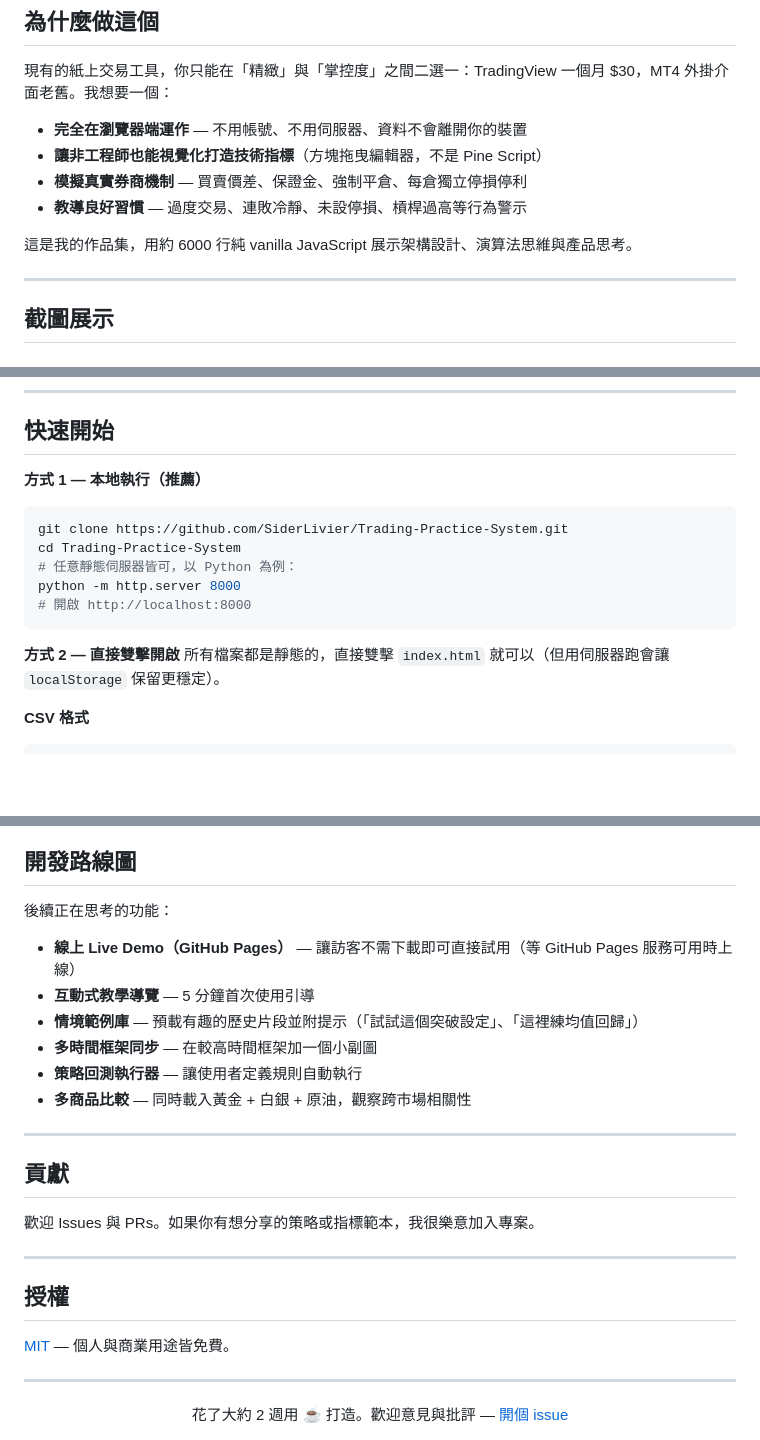
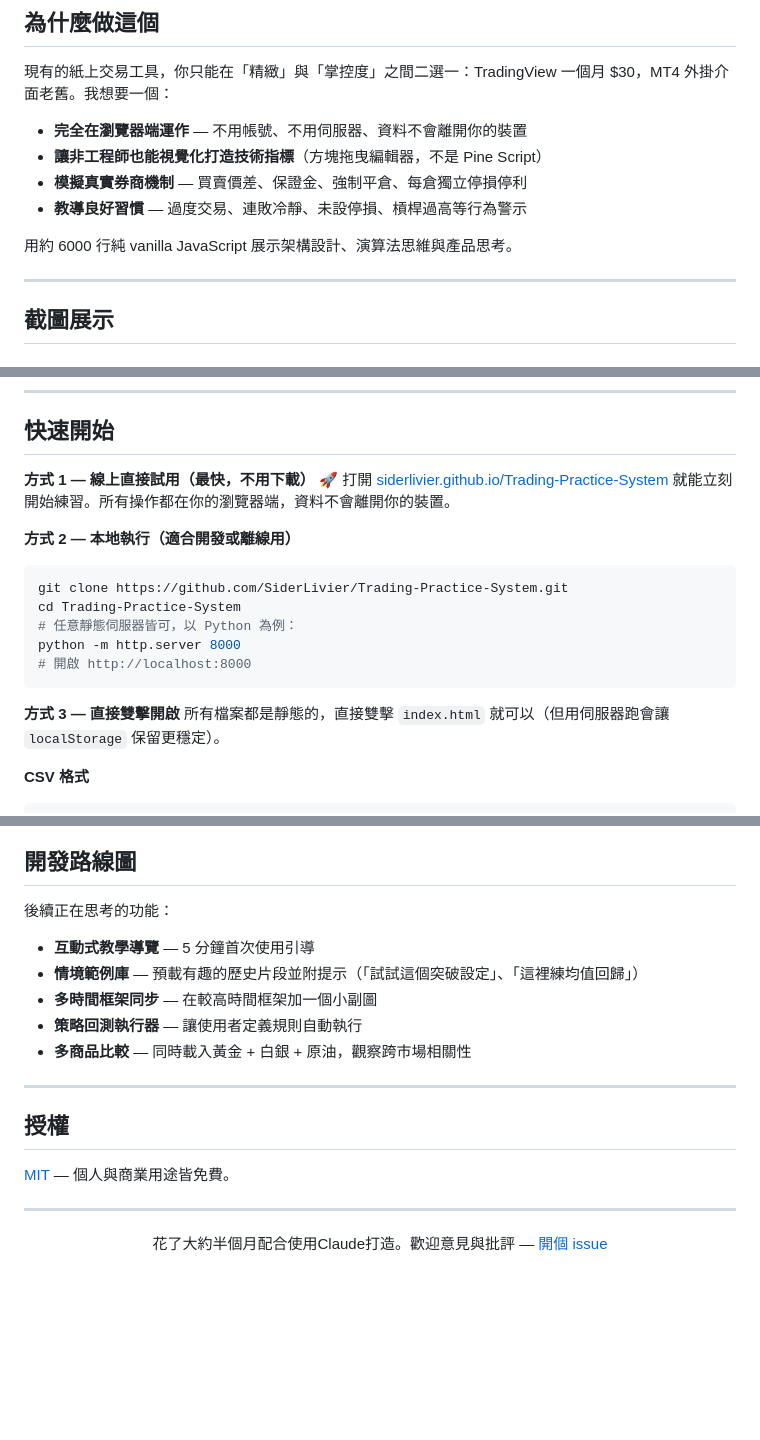
Before and after one commit to siderlivier/Trading-Practice-System, a Markdown page: README.md, 3 parts joined by grey strips. Rendered like a GitHub page; blank space fills up the shorter version.

Commit message:
docs: add live demo link (GitHub Pages now available)

````diff
--- a/README.md
+++ b/README.md
@@ -21,7 +21,7 @@
 - **模擬真實券商機制** — 買賣價差、保證金、強制平倉、每倉獨立停損停利
 - **教導良好習慣** — 過度交易、連敗冷靜、未設停損、槓桿過高等行為警示
 
-這是我的作品集，用約 6000 行純 vanilla JavaScript 展示架構設計、演算法思維與產品思考。
+用約 6000 行純 vanilla JavaScript 展示架構設計、演算法思維與產品思考。
 
 ---
 
@@ -141,7 +139,10 @@ K 線圖表、指標、繪圖工具與交易側邊欄整合在單一視圖中。
 
 ## 快速開始
 
-**方式 1 — 本地執行（推薦）**
+**方式 1 — 線上直接試用（最快，不用下載）** 🚀
+打開 [siderlivier.github.io/Trading-Practice-System](https://siderlivier.github.io/Trading-Practice-System/) 就能立刻開始練習。所有操作都在你的瀏覽器端，資料不會離開你的裝置。
+
+**方式 2 — 本地執行（適合開發或離線用）**
 ```bash
 git clone https://github.com/SiderLivier/Trading-Practice-System.git
 cd Trading-Practice-System
@@ -150,7 +151,7 @@ python -m http.server 8000
 # 開啟 http://localhost:8000
 ```
 
-**方式 2 — 直接雙擊開啟**
+**方式 3 — 直接雙擊開啟**
 所有檔案都是靜態的，直接雙擊 `index.html` 就可以（但用伺服器跑會讓 `localStorage` 保留更穩定）。
 
 **CSV 格式**
@@ -186,18 +187,11 @@ Trading-Practice-System/
 
 後續正在思考的功能：
 
-- **線上 Live Demo（GitHub Pages）** — 讓訪客不需下載即可直接試用（等 GitHub Pages 服務可用時上線）
 - **互動式教學導覽** — 5 分鐘首次使用引導
 - **情境範例庫** — 預載有趣的歷史片段並附提示（「試試這個突破設定」、「這裡練均值回歸」）
 - **多時間框架同步** — 在較高時間框架加一個小副圖
 - **策略回測執行器** — 讓使用者定義規則自動執行
 - **多商品比較** — 同時載入黃金 + 白銀 + 原油，觀察跨市場相關性
-
----
-
-## 貢獻
-
-歡迎 Issues 與 PRs。如果你有想分享的策略或指標範本，我很樂意加入專案。
 
 ---
 
@@ -208,5 +202,5 @@ Trading-Practice-System/
 ---
 
 <div align="center">
-花了大約 2 週用 ☕ 打造。歡迎意見與批評 — <a href="https://github.com/SiderLivier/Trading-Practice-System/issues/new">開個 issue</a>
+花了大約半個月配合使用Claude打造。歡迎意見與批評 — <a href="https://github.com/SiderLivier/Trading-Practice-System/issues/new">開個 issue</a>
 </div>
````
Also changed, not shown: other parts of README.md (+1 -3 lines).
